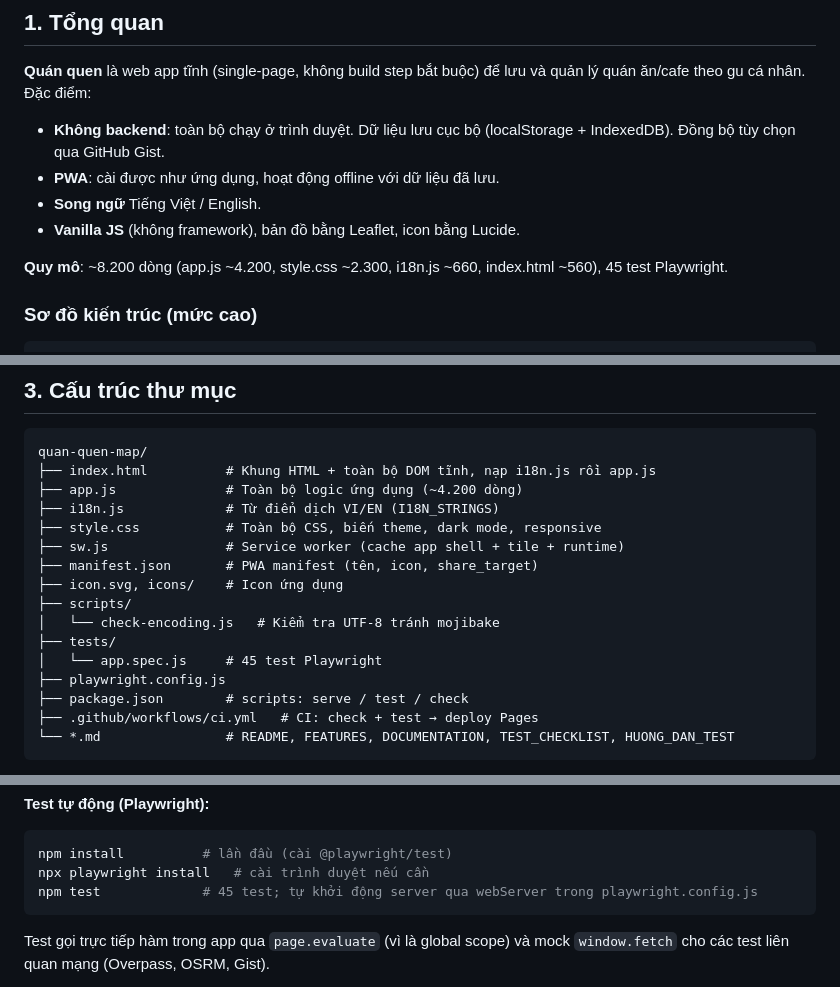
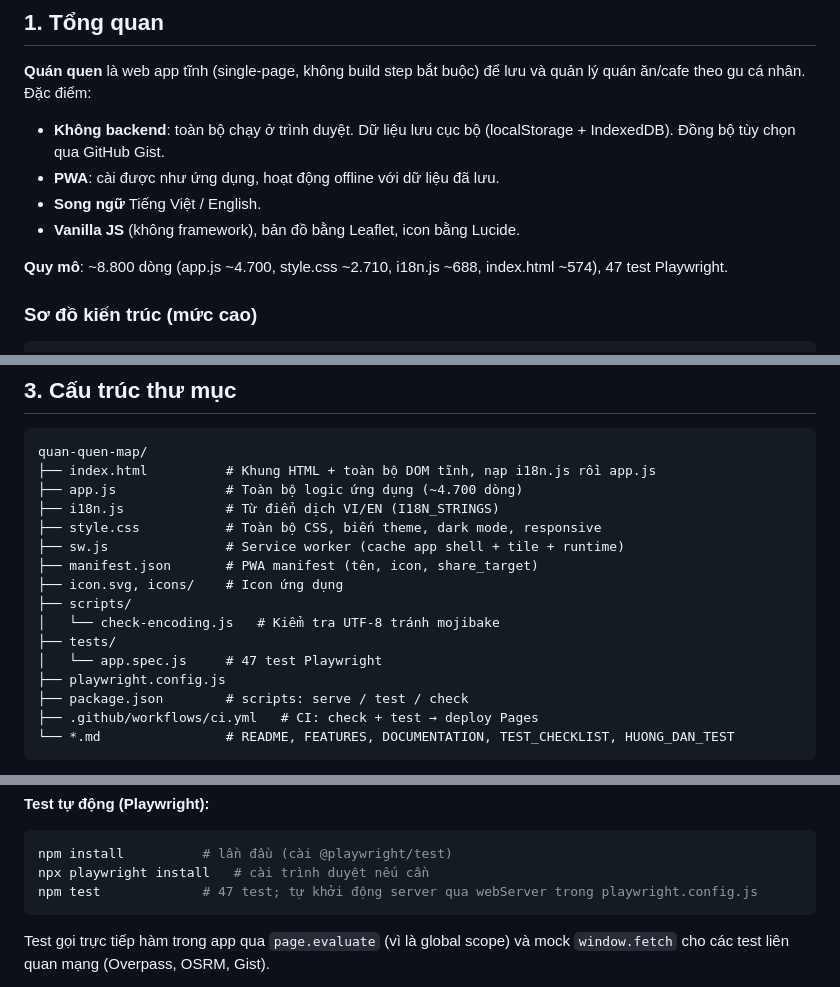
Before and after one commit to tridpt/taste-map, a Markdown page: DOCUMENTATION.md, 3 parts joined by grey strips. GitHub-like rendering.

````diff
--- a/DOCUMENTATION.md
+++ b/DOCUMENTATION.md
@@ -15,7 +15,7 @@ Tài liệu này mô tả kiến trúc, cấu trúc mã, mô hình dữ liệu,
 - **Song ngữ** Tiếng Việt / English.
 - **Vanilla JS** (không framework), bản đồ bằng Leaflet, icon bằng Lucide.
 
-**Quy mô**: ~8.200 dòng (app.js ~4.200, style.css ~2.300, i18n.js ~660, index.html ~560), 45 test Playwright.
+**Quy mô**: ~8.800 dòng (app.js ~4.700, style.css ~2.710, i18n.js ~688, index.html ~574), 47 test Playwright.
 
 ### Sơ đồ kiến trúc (mức cao)
 
@@ -64,7 +64,7 @@ Tài liệu này mô tả kiến trúc, cấu trúc mã, mô hình dữ liệu,
 ```
 quan-quen-map/
 ├── index.html          # Khung HTML + toàn bộ DOM tĩnh, nạp i18n.js rồi app.js
-├── app.js              # Toàn bộ logic ứng dụng (~4.200 dòng)
+├── app.js              # Toàn bộ logic ứng dụng (~4.700 dòng)
 ├── i18n.js             # Từ điển dịch VI/EN (I18N_STRINGS)
 ├── style.css           # Toàn bộ CSS, biến theme, dark mode, responsive
 ├── sw.js               # Service worker (cache app shell + tile + runtime)
@@ -73,7 +73,7 @@ quan-quen-map/
 ├── scripts/
 │   └── check-encoding.js   # Kiểm tra UTF-8 tránh mojibake
 ├── tests/
-│   └── app.spec.js     # 45 test Playwright
+│   └── app.spec.js     # 47 test Playwright
 ├── playwright.config.js
 ├── package.json        # scripts: serve / test / check
 ├── .github/workflows/ci.yml   # CI: check + test → deploy Pages
@@ -241,7 +241,7 @@ npm run check        # check encoding UTF-8 + node --check app.js/i18n.js/sw.js
 ```powershell
 npm install          # lần đầu (cài @playwright/test)
 npx playwright install   # cài trình duyệt nếu cần
-npm test             # 45 test; tự khởi động server qua webServer trong playwright.config.js
+npm test             # 47 test; tự khởi động server qua webServer trong playwright.config.js
 ```
 Test gọi trực tiếp hàm trong app qua `page.evaluate` (vì là global scope) và mock `window.fetch` cho các test liên quan mạng (Overpass, OSRM, Gist).
 
````
Also changed, not shown: other parts of DOCUMENTATION.md (+1 -1 lines), FEATURES.md (+2 -2 lines), HUONG_DAN_TEST.md (+1 -1 lines).
